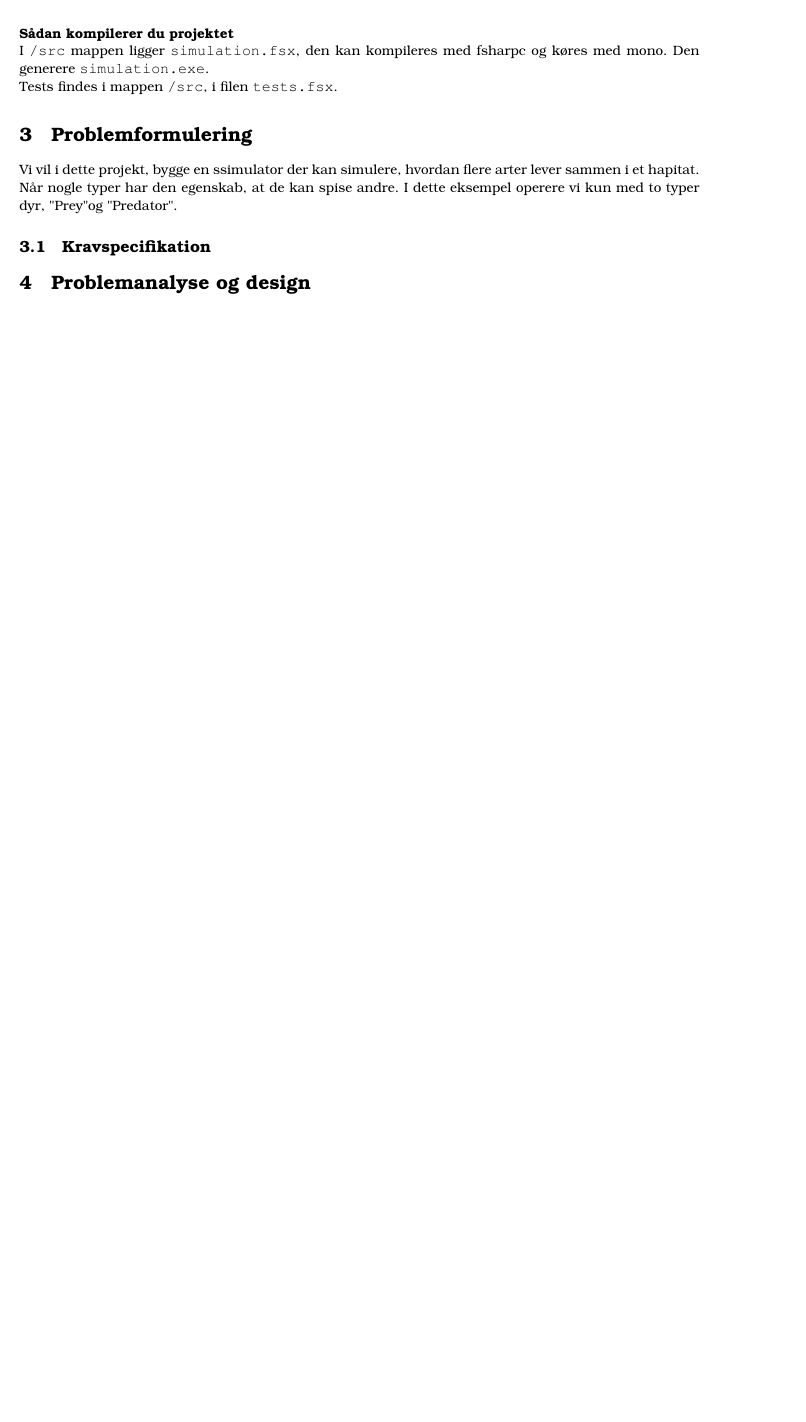
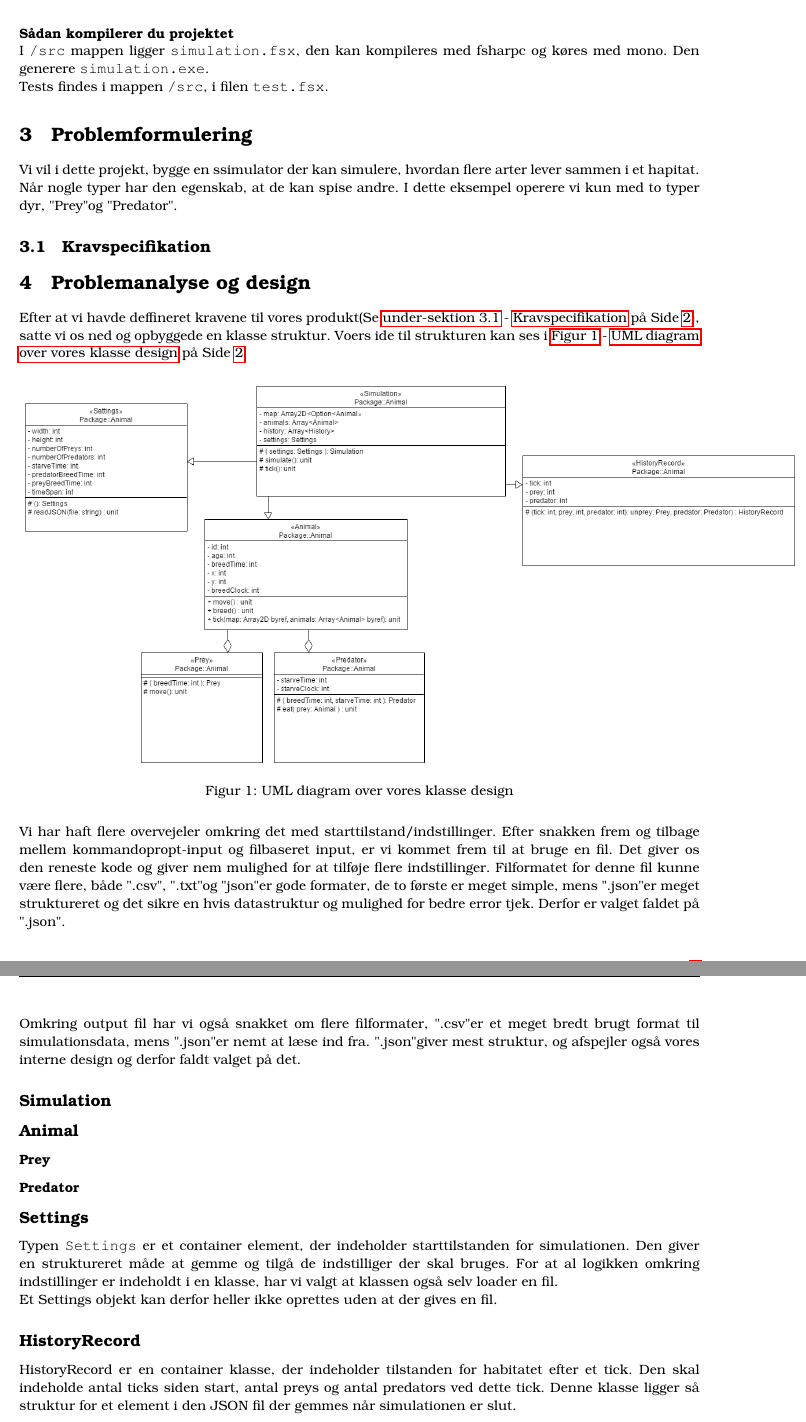
Before and after one commit to boh1996/AnimalSimulation, a LaTeX document (rapport/rapport.tex): part of page 2 of 2 before the commit and two parts of pages 2 and 3 of 3 after it, the two joined at a grey line, cut so that both start at the same text, the shorter picture padded with empty space. Compiled offline with pdfLaTeX.

Commit message:
Rapport arbejde

```diff
--- a/rapport/rapport.tex
+++ b/rapport/rapport.tex
@@ -28,7 +28,7 @@
 \usepackage{xcolor}
 \usepackage{verbatim}
 \usepackage{color}
-\usepackage{textcomp}
+
 
 \renewcommand{\figurename}{Figur}
 \renewcommand{\contentsname}{Indholdsfortegnelse}
@@ -131,12 +105,8 @@
   captionpos=b,
   language=FSharp,
   texcl=true,
-  inputencoding=utf8,
   extendedchars=true,
-  mathescape=true,
-  %escapeinside={(*}{*)},
-  extendedchars=\true,
-  inputencoding=ansinew
+  inputencoding=utf8
   }
 
 \setlength\parindent{0pt}
@@ -181,7 +151,7 @@
     den kan kompileres med fsharpc og køres med mono.
     Den generere \path{simulation.exe}.
 
-    Tests findes i  mappen \path{/src}, i filen \path{tests.fsx}.
+    Tests findes i  mappen \path{/src}, i filen \path{test.fsx}.
 
 \section{Problemformulering} \label{sec:problem}
   Vi vil i dette projekt, bygge en ssimulator der kan simulere,
@@ -189,11 +159,56 @@
   Når nogle typer har den egenskab, at de kan spise andre.
   I dette eksempel operere vi kun med to typer dyr, "Prey" og "Predator".
 
-
   \subsection{Kravspecifikation} \label{ssec:demands}
 
   \section{Problemanalyse og design} \label{sec:design}
+    Efter at vi havde deffineret kravene til vores produkt(Se \namedref{ssec:demands}),
+    satte vi os ned og opbyggede en klasse struktur.
+    Voers ide til strukturen kan ses i \namedref{fig:umlDiagram}.
 
+    \begin{figure}[H]
+      \centering
+
+      \includegraphics[width=520px]{figures/uml.png}
+
+      \caption{UML diagram over vores klasse design}
+      \label{fig:umlDiagram}
+    \end{figure}
+
+    Vi har haft flere overvejeler omkring det med starttilstand/indstillinger.
+    Efter snakken frem og tilbage mellem kommandopropt-input og filbaseret input,
+    er vi kommet frem til at bruge en fil.
+    Det giver os den reneste kode og giver nem mulighed for at tilføje flere indstillinger.
+    Filformatet for denne fil kunne være flere, både ".csv", ".txt" og "json" er gode formater,
+    de to første er meget simple, mens ".json" er meget struktureret og det sikre en hvis datastruktur
+    og mulighed for bedre error tjek. Derfor er valget faldet på ".json".
+
+    Omkring output fil har vi også snakket om flere filformater,
+    ".csv" er et meget bredt brugt format til simulationsdata,
+    mens ".json" er nemt at læse ind fra. ".json" giver mest struktur,
+    og afspejler også vores interne design og derfor faldt valget på det.
+
+    \subsection*{Simulation}
+
+    \subsection*{Animal}
+
+      \subsubsection*{Prey}
+
+      \subsubsection*{Predator}
+
+    \subsection*{Settings}
+      Typen \texttt{Settings} er et container element,
+      der indeholder starttilstanden for simulationen.
+      Den giver en struktureret måde at gemme og tilgå de indstilliger der skal bruges.
+      For at al logikken omkring indstillinger er indeholdt i en klasse,
+      har vi valgt at klassen også selv loader en fil.
+
+      Et Settings objekt kan derfor heller ikke oprettes uden at der gives en fil.
+
+    \subsection*{HistoryRecord}
+      HistoryRecord er en container klasse, der indeholder tilstanden for habitatet efter et tick.
+      Den skal indeholde antal ticks siden start, antal preys og antal predators ved dette tick.
+      Denne klasse ligger så struktur for et element i den JSON fil der gemmes når simulationen er slut.
 
   \section{Programbeskrivelse} \label{sec:programDescription}
 
```
Also changed, not shown: rapport/rapport.tex (32 more changed lines), 1 other file.
